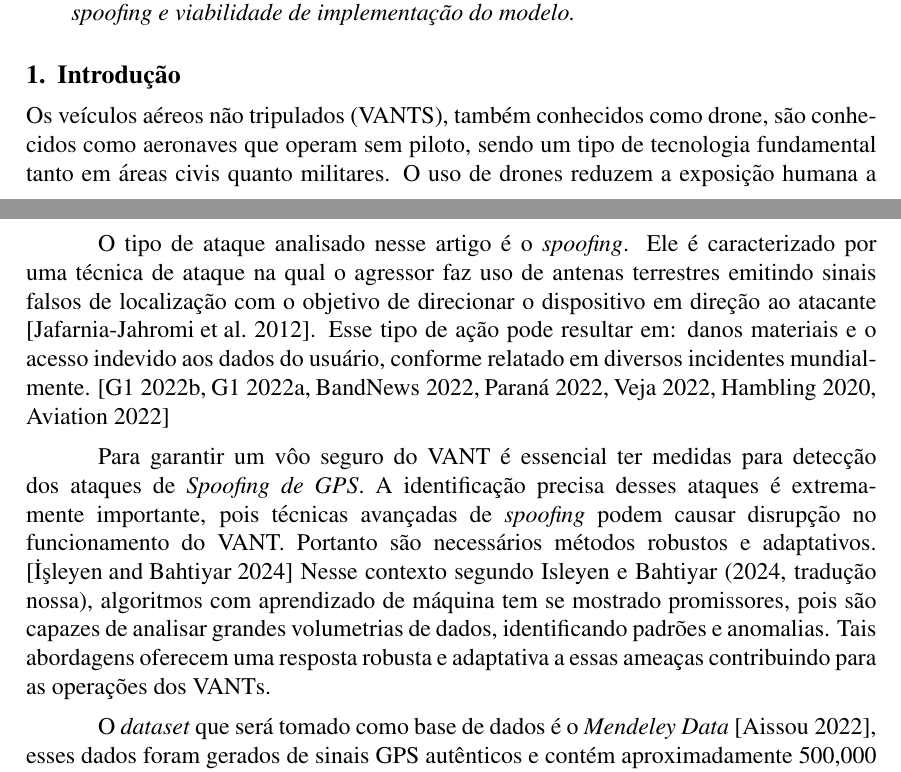
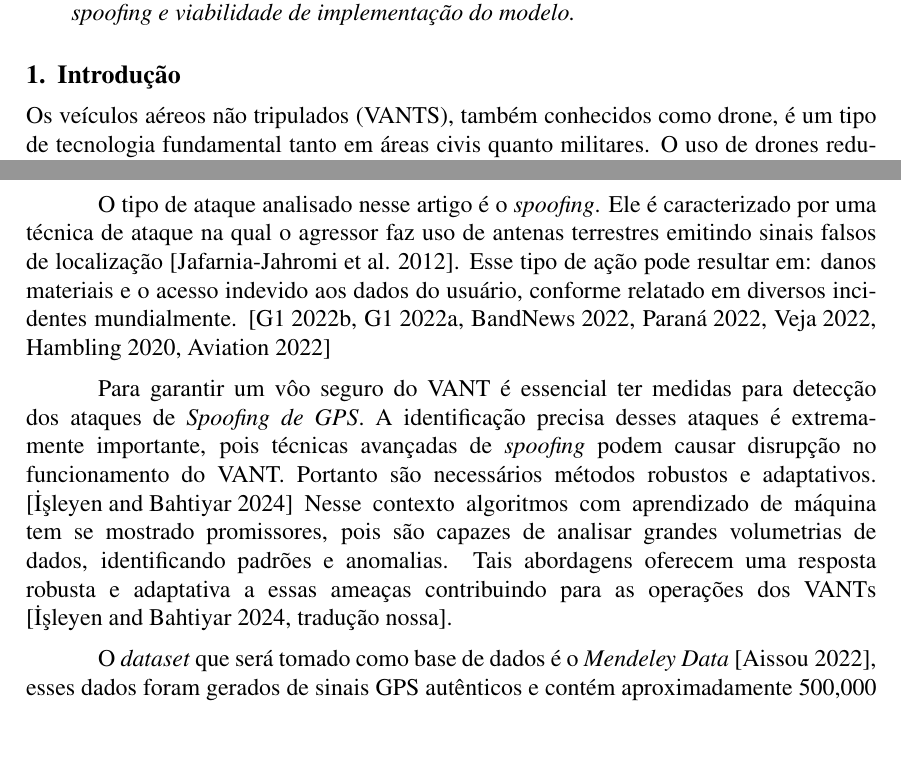
Before and after one commit to jtlimo/ccm-102, a LaTeX paper (article/artigo.tex): two parts of pages 1 and 2 of 4, joined at a grey line, cut so that both start at the same text, the shorter picture padded with empty space. Compiled offline with pdfLaTeX.

Commit message:
correção

```diff
--- a/article/artigo.tex
+++ b/article/artigo.tex
@@ -72,8 +72,8 @@ implementação do modelo.
 % Delimitação e Escopo & Organização do Trabalho
 
 %============================= Ana e Jessica ============================================%
-Os veículos aéreos não tripulados (VANTS), também conhecidos como drone, são conhecidos como aeronaves que operam sem piloto,
-sendo um tipo de tecnologia fundamental tanto em áreas civis quanto militares.
+Os veículos aéreos não tripulados (VANTS), também conhecidos como drone,
+é um tipo de tecnologia fundamental tanto em áreas civis quanto militares.
 O uso de drones reduzem a exposição humana a tarefas repetitivas, de longa duração e em alguns casos, de alto risco \cite{dialogos}.
 Desempenham papel importante nas seguintes áreas: gerenciamento de desastres, vigilância aérea, fotografia aérea de rastreamento, pesquisa e resgate,
 monitoramento de gado, dentre outros. \cite{titounaLightweightSecurityTechnique2021}
@@ -91,7 +91,7 @@ Com isso ocorre a extrema vulnerabilidade a diversos tipos de ataques, principal
 
 O tipo de ataque analisado nesse artigo é o \textit{spoofing}.
 Ele é caracterizado por uma técnica de ataque na qual o agressor faz uso de antenas terrestres emitindo sinais falsos
-de localização com o objetivo de direcionar o dispositivo em direção ao atacante \cite {Spoofing}.
+de localização \cite {Spoofing}.
 Esse tipo de ação pode resultar em: danos materiais e o acesso indevido aos dados do usuário,
 conforme relatado em diversos incidentes mundialmente.
 \cite{g1drone2022a,g1drone2022b,bandnews2022,bemparana2022,veja2022,forbes2020,australianaviation2022}
@@ -99,8 +99,8 @@ conforme relatado em diversos incidentes mundialmente.
 Para garantir um vôo seguro do VANT é essencial ter medidas para detecção dos ataques de \textit{Spoofing de GPS}.
 A identificação precisa desses ataques é extremamente importante, pois técnicas avançadas de \textit{spoofing}
 podem causar disrupção no funcionamento do VANT. Portanto são necessários métodos robustos e adaptativos.
-\cite{isleyenGPSSpoofingDetection2024} Nesse contexto segundo Isleyen e Bahtiyar (2024, tradução nossa), algoritmos com aprendizado de máquina tem se mostrado promissores, pois são capazes de analisar
-grandes volumetrias de dados, identificando padrões e anomalias. Tais abordagens oferecem uma resposta robusta e adaptativa a essas ameaças contribuindo para as operações dos VANTs.
+\cite{isleyenGPSSpoofingDetection2024} Nesse contexto algoritmos com aprendizado de máquina tem se mostrado promissores, pois são capazes de analisar
+grandes volumetrias de dados, identificando padrões e anomalias. Tais abordagens oferecem uma resposta robusta e adaptativa a essas ameaças contribuindo para as operações dos VANTs  \cite[tradução nossa]{isleyenGPSSpoofingDetection2024}.
 
 
 %Delimitação e Escopo
```
Also changed, not shown: article/artigo.pdf, article/artigo.tex (2 more changed lines).
